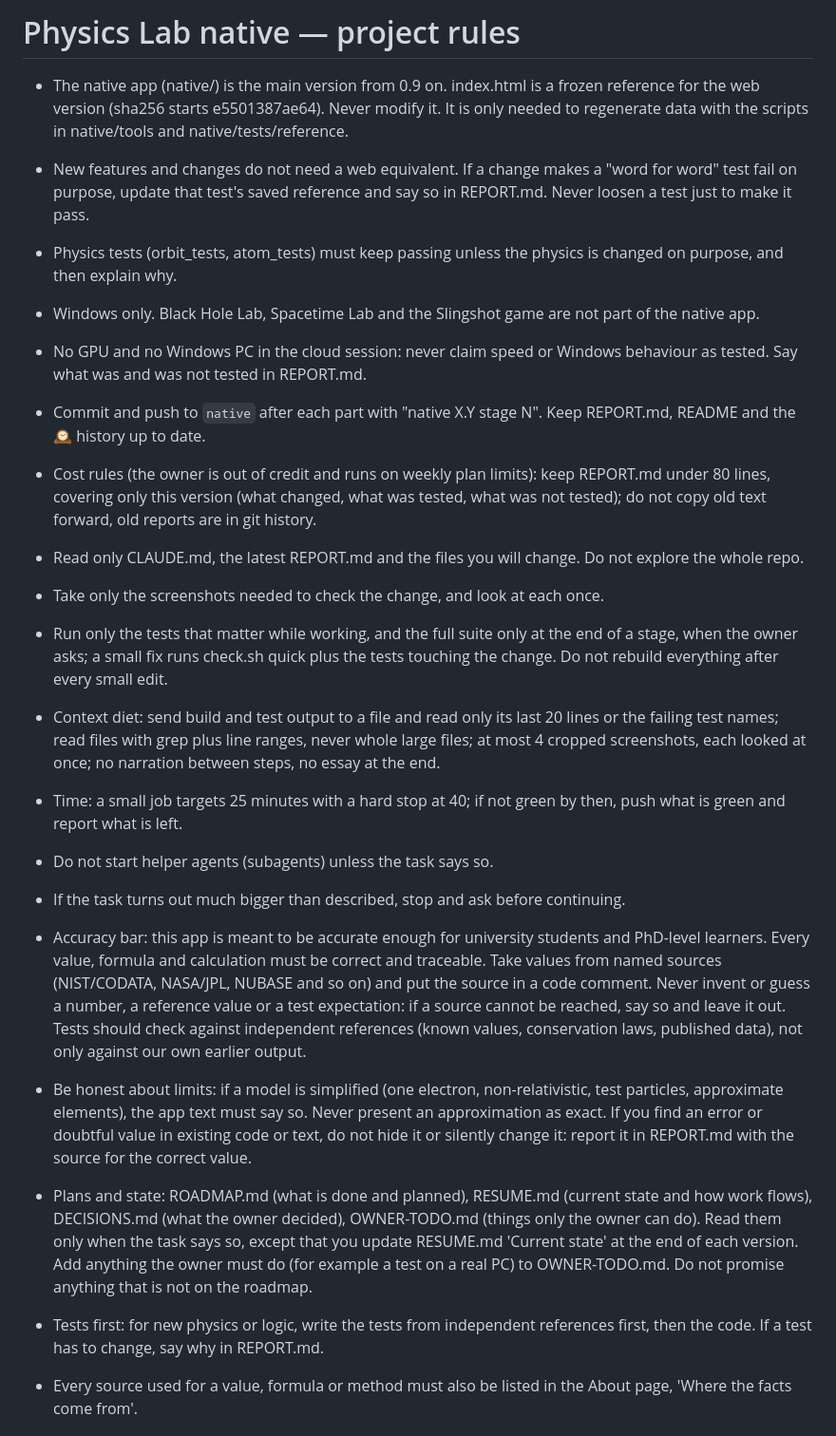
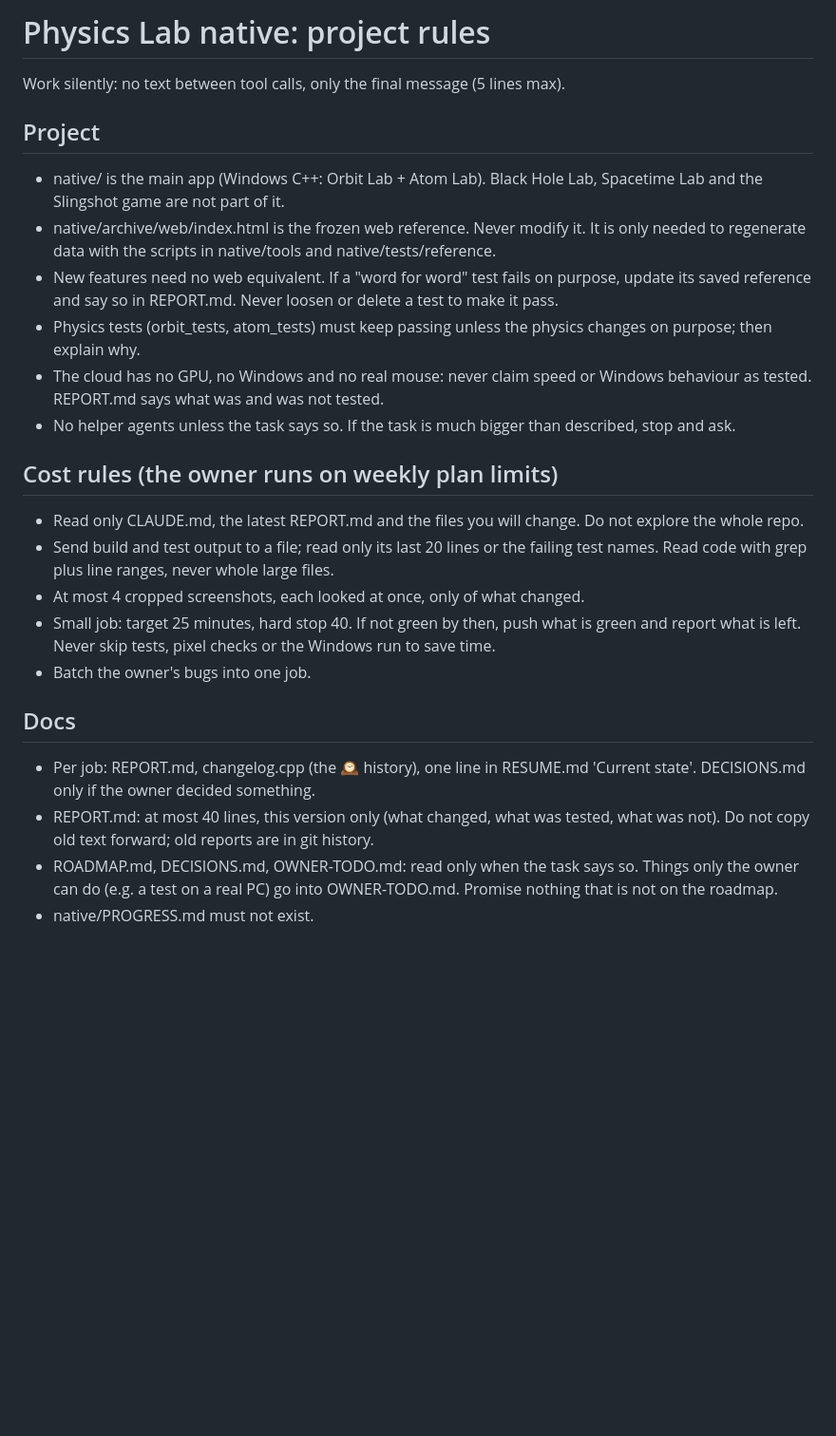
Before and after one commit to ShelaShelby/physics-lab, a Markdown page: CLAUDE.md, the part around one of its changes. Shown at 95% size. GitHub-like rendering; blank space fills up the shorter version.

Commit message:
Revise project rules and workflow for Physics Lab
Updated project rules and workflow guidelines for the Physics Lab native app, including cost rules, accuracy requirements, and testing procedures.

```diff
--- a/CLAUDE.md
+++ b/CLAUDE.md
@@ -1,23 +1,24 @@
-# Physics Lab native — project rules
-- The native app (native/) is the main version from 0.9 on. index.html is a frozen reference for the web version (sha256 starts e5501387ae64). Never modify it. It is only needed to regenerate data with the scripts in native/tools and native/tests/reference.
-- New features and changes do not need a web equivalent. If a change makes a "word for word" test fail on purpose, update that test's saved reference and say so in REPORT.md. Never loosen a test just to make it pass.
-- Physics tests (orbit_tests, atom_tests) must keep passing unless the physics is changed on purpose, and then explain why.
-- Windows only. Black Hole Lab, Spacetime Lab and the Slingshot game are not part of the native app.
-- No GPU and no Windows PC in the cloud session: never claim speed or Windows behaviour as tested. Say what was and was not tested in REPORT.md.
-- Commit and push to `native` after each part with "native X.Y stage N". Keep REPORT.md, README and the 🕰 history up to date.
+# Physics Lab native: project rules
+Work silently: no text between tool calls, only the final message (5 lines max).
 
-- Cost rules (the owner is out of credit and runs on weekly plan limits): keep REPORT.md under 80 lines, covering only this version (what changed, what was tested, what was not tested); do not copy old text forward, old reports are in git history.
+## Project
+- native/ is the main app (Windows C++: Orbit Lab + Atom Lab). Black Hole Lab, Spacetime Lab and the Slingshot game are not part of it.
+- native/archive/web/index.html is the frozen web reference. Never modify it. It is only needed to regenerate data with the scripts in native/tools and native/tests/reference.
+- New features need no web equivalent. If a "word for word" test fails on purpose, update its saved reference and say so in REPORT.md. Never loosen or delete a test to make it pass.
+- Physics tests (orbit_tests, atom_tests) must keep passing unless the physics changes on purpose; then explain why.
+- The cloud has no GPU, no Windows and no real mouse: never claim speed or Windows behaviour as tested. REPORT.md says what was and was not tested.
+- No helper agents unless the task says so. If the task is much bigger than described, stop and ask.
+
+## Cost rules (the owner runs on weekly plan limits)
 - Read only CLAUDE.md, the latest REPORT.md and the files you will change. Do not explore the whole repo.
-- Take only the screenshots needed to check the change, and look at each once.
-- Run only the tests that matter while working, and the full suite only at the end of a stage, when the owner asks; a small fix runs check.sh quick plus the tests touching the change. Do not rebuild everything after every small edit.
-- Context diet: send build and test output to a file and read only its last 20 lines or the failing test names; read files with grep plus line ranges, never whole large files; at most 4 cropped screenshots, each looked at once; no narration between steps, no essay at the end.
-- Time: a small job targets 25 minutes with a hard stop at 40; if not green by then, push what is green and report what is left.
-- Do not start helper agents (subagents) unless the task says so.
-- If the task turns out much bigger than described, stop and ask before continuing.
+- Send build and test output to a file; read only its last 20 lines or the failing test names. Read code with grep plus line ranges, never whole large files.
+- At most 4 cropped screenshots, each looked at once, only of what changed.
+- Small job: target 25 minutes, hard stop 40. If not green by then, push what is green and report what is left. Never skip tests, pixel checks or the Windows run to save time.
+- Batch the owner's bugs into one job.
 
-- Accuracy bar: this app is meant to be accurate enough for university students and PhD-level learners. Every value, formula and calculation must be correct and traceable. Take values from named sources (NIST/CODATA, NASA/JPL, NUBASE and so on) and put the source in a code comment. Never invent or guess a number, a reference value or a test expectation: if a source cannot be reached, say so and leave it out. Tests should check against independent references (known values, conservation laws, published data), not only against our own earlier output.
-- Be honest about limits: if a model is simplified (one electron, non-relativistic, test particles, approximate elements), the app text must say so. Never present an approximation as exact. If you find an error or doubtful value in existing code or text, do not hide it or silently change it: report it in REPORT.md with the source for the correct value.
-- Plans and state: ROADMAP.md (what is done and planned), RESUME.md (current state and how work flows), DECISIONS.md (what the owner decided), OWNER-TODO.md (things only the owner can do). Read them only when the task says so, except that you update RESUME.md 'Current state' at the end of each version. Add anything the owner must do (for example a test on a real PC) to OWNER-TODO.md. Do not promise anything that is not on the roadmap.
-- Tests first: for new physics or logic, write the tests from independent references first, then the code. If a test has to change, say why in REPORT.md.
-- Every source used for a value, formula or method must also be listed in the About page, 'Where the facts come from'.
+## Docs
+- Per job: REPORT.md, changelog.cpp (the 🕰 history), one line in RESUME.md 'Current state'. DECISIONS.md only if the owner decided something.
+- REPORT.md: at most 40 lines, this version only (what changed, what was tested, what was not). Do not copy old text forward; old reports are in git history.
+- ROADMAP.md, DECISIONS.md, OWNER-TODO.md: read only when the task says so. Things only the owner can do (e.g. a test on a real PC) go into OWNER-TODO.md. Promise nothing that is not on the roadmap.
+- native/PROGRESS.md must not exist.
 
```
Also changed, not shown: other parts of CLAUDE.md (+21 -15 lines).
